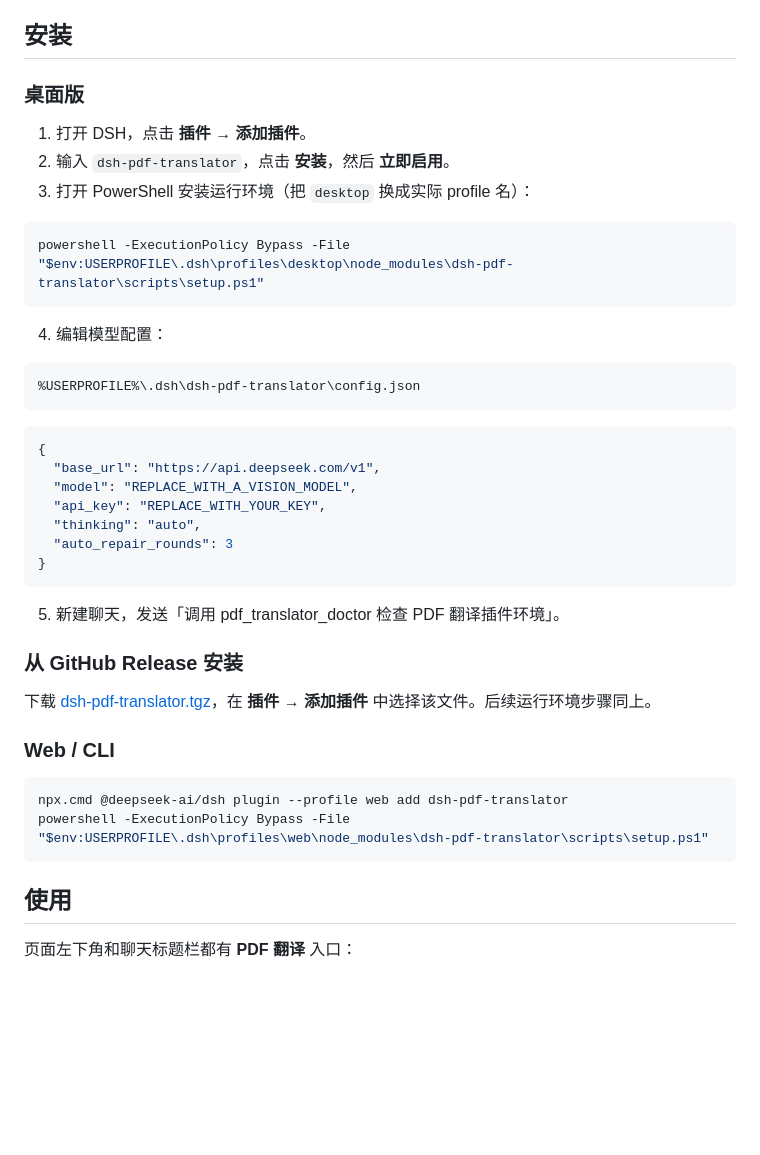
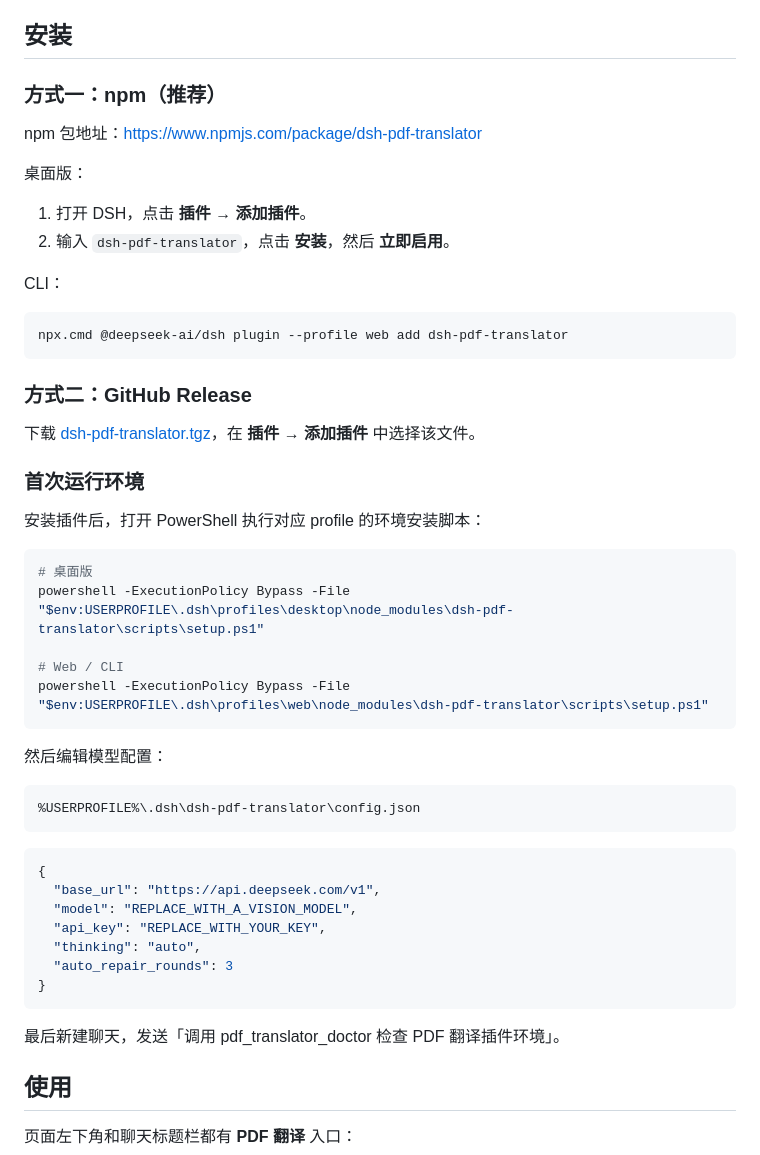
Before and after one commit to csukingzq/dsh-pdf-translator, a Markdown page: README.md, the part around the change. Drawn GitHub-style; blank space fills up the shorter version.

Commit message:
docs: add explicit npm installation steps

````diff
--- a/README.md
+++ b/README.md
@@ -22,17 +22,38 @@
 
 ## 安装
 
-### 桌面版
+### 方式一：npm（推荐）
+
+npm 包地址：<https://www.npmjs.com/package/dsh-pdf-translator>
+
+桌面版：
 
 1. 打开 DSH，点击 **插件 → 添加插件**。
 2. 输入 `dsh-pdf-translator`，点击 **安装**，然后 **立即启用**。
-3. 打开 PowerShell 安装运行环境（把 `desktop` 换成实际 profile 名）：
+
+CLI：
 
 ```powershell
-powershell -ExecutionPolicy Bypass -File "$env:USERPROFILE\.dsh\profiles\desktop\node_modules\dsh-pdf-translator\scripts\setup.ps1"
+npx.cmd @deepseek-ai/dsh plugin --profile web add dsh-pdf-translator
 ```
 
-4. 编辑模型配置：
+### 方式二：GitHub Release
+
+下载 [dsh-pdf-translator.tgz](https://github.com/csukingzq/dsh-pdf-translator/releases/latest/download/dsh-pdf-translator.tgz)，在 **插件 → 添加插件** 中选择该文件。
+
+### 首次运行环境
+
+安装插件后，打开 PowerShell 执行对应 profile 的环境安装脚本：
+
+```powershell
+# 桌面版
+powershell -ExecutionPolicy Bypass -File "$env:USERPROFILE\.dsh\profiles\desktop\node_modules\dsh-pdf-translator\scripts\setup.ps1"
+
+# Web / CLI
+powershell -ExecutionPolicy Bypass -File "$env:USERPROFILE\.dsh\profiles\web\node_modules\dsh-pdf-translator\scripts\setup.ps1"
+```
+
+然后编辑模型配置：
 
 ```text
 %USERPROFILE%\.dsh\dsh-pdf-translator\config.json
@@ -48,18 +69,7 @@ powershell -ExecutionPolicy Bypass -File "$env:USERPROFILE\.dsh\profiles\desktop
 }
 ```
 
-5. 新建聊天，发送「调用 pdf_translator_doctor 检查 PDF 翻译插件环境」。
-
-### 从 GitHub Release 安装
-
-下载 [dsh-pdf-translator.tgz](https://github.com/csukingzq/dsh-pdf-translator/releases/latest/download/dsh-pdf-translator.tgz)，在 **插件 → 添加插件** 中选择该文件。后续运行环境步骤同上。
-
-### Web / CLI
-
-```powershell
-npx.cmd @deepseek-ai/dsh plugin --profile web add dsh-pdf-translator
-powershell -ExecutionPolicy Bypass -File "$env:USERPROFILE\.dsh\profiles\web\node_modules\dsh-pdf-translator\scripts\setup.ps1"
-```
+最后新建聊天，发送「调用 pdf_translator_doctor 检查 PDF 翻译插件环境」。
 
 ## 使用
 
````
